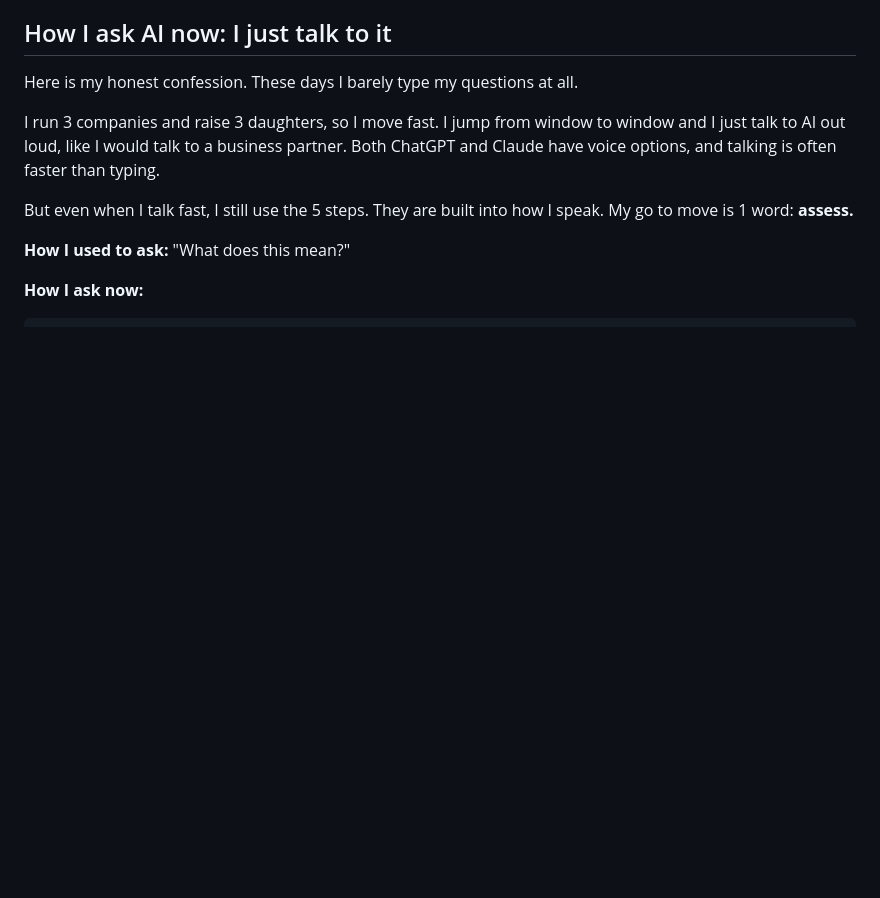
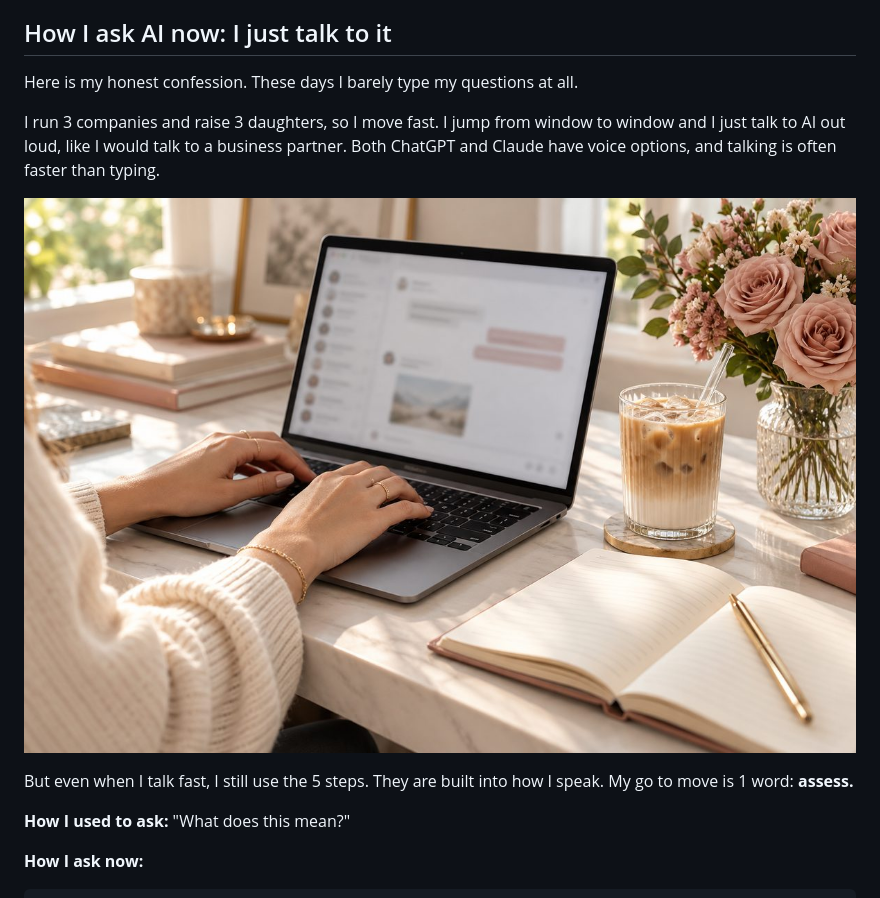
Before and after one commit to lisahaven19/lisa-haven-blog, a Markdown page: _posts/2026-07-03-how-to-ask-chatgpt-better-questions-it-is-not-what-you-ask-it-is-how-you-ask.md, the part around the change. Drawn GitHub-style; pictures changed too: images/uploads/how-to-ask-chatgpt-a-question-photo.jpg (added); blank space fills up the shorter version.

Commit message:
Add ChatGPT-generated photo to How to Ask ChatGPT a Question
Co-Authored-By: Claude Opus 5.5 <noreply@anthropic.com>

```diff
--- a/_posts/2026-07-03-how-to-ask-chatgpt-better-questions-it-is-not-what-you-ask-it-is-how-you-ask.md
+++ b/_posts/2026-07-03-how-to-ask-chatgpt-better-questions-it-is-not-what-you-ask-it-is-how-you-ask.md
@@ -126,6 +126,8 @@ Here is my honest confession. These days I barely type my questions at all.
 
 I run 3 companies and raise 3 daughters, so I move fast. I jump from window to window and I just talk to AI out loud, like I would talk to a business partner. Both ChatGPT and Claude have voice options, and talking is often faster than typing.
 
+![How to ask ChatGPT a question: a woman's hands typing on a laptop with a chat open, next to an iced latte, an open notebook with a gold pen and dusty rose flowers.](/images/uploads/how-to-ask-chatgpt-a-question-photo.jpg)
+
 But even when I talk fast, I still use the 5 steps. They are built into how I speak. My go to move is 1 word: **assess.**
 
 **How I used to ask:** "What does this mean?"
```
